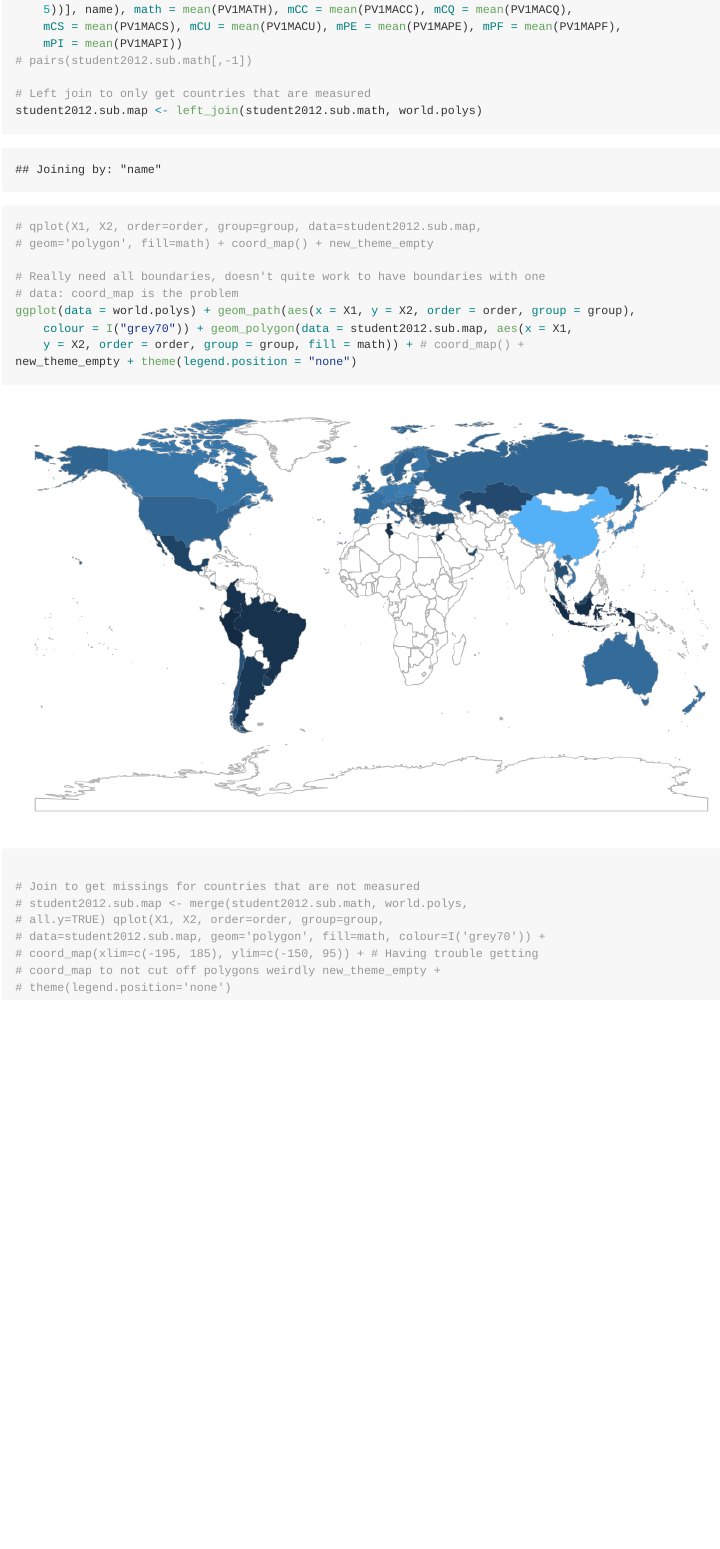
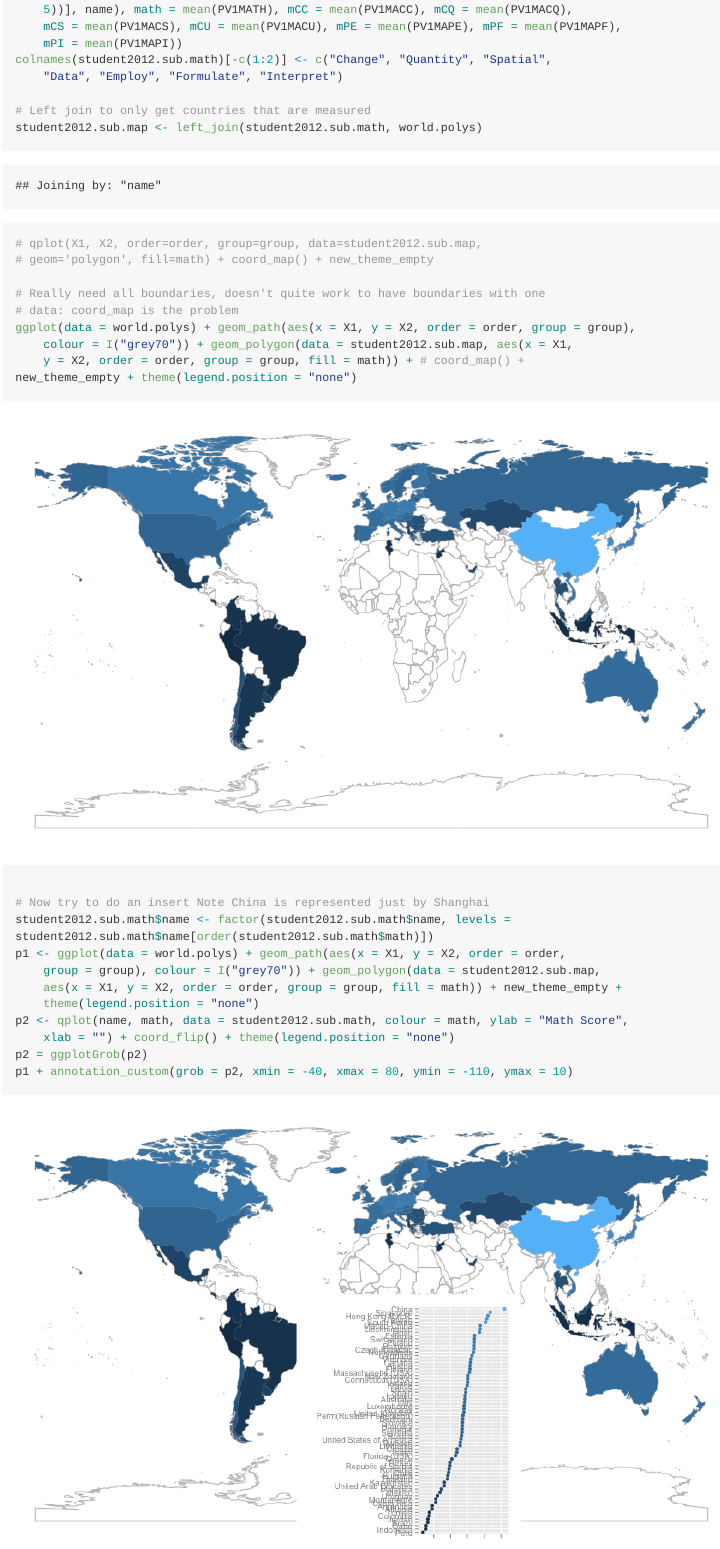
Before and after one commit to ijlyttle/isu_pisa, an R Markdown document (dicook/map.Rmd): the page in a window 1100 px wide, from 3720 px down before the commit and from 3340 px down after it, so that both start at the same text. The pictures show the output file dicook/map.md that the author committed with the source, drawn offline in the style of GitHub; long lines of code are wrapped.

Commit message:
got nice map, even with inserts

````diff
--- a/dicook/map.Rmd
+++ b/dicook/map.Rmd
@@ -119,7 +121,7 @@ student2012.sub$PV1MAPI <- as.numeric(student2012.sub$PV1MAPI)
 student2012.sub.math <- summarise(group_by(student2012.sub[,c(1,seq(9,48,5))], name), math=mean(PV1MATH), mCC=mean(PV1MACC),
                                   mCQ=mean(PV1MACQ), mCS=mean(PV1MACS), mCU=mean(PV1MACU), mPE=mean(PV1MAPE),
                                   mPF=mean(PV1MAPF), mPI=mean(PV1MAPI))
-#pairs(student2012.sub.math[,-1])
+colnames(student2012.sub.math)[-c(1:2)] <- c("Change", "Quantity", "Spatial", "Data", "Employ", "Formulate", "Interpret")
 
 # Left join to only get countries that are measured
 student2012.sub.map <- left_join(student2012.sub.math, world.polys)
@@ -131,9 +133,15 @@ ggplot(data=world.polys) + geom_path(aes(x=X1, y=X2, order=order, group=group),
 #  coord_map() +
   new_theme_empty + theme(legend.position="none")
 
-# Join to get missings for countries that are not measured
-#student2012.sub.map <- merge(student2012.sub.math, world.polys, all.y=TRUE)
-#qplot(X1, X2, order=order, group=group, data=student2012.sub.map, geom="polygon", fill=math, colour=I("grey70")) +
-  #coord_map(xlim=c(-195, 185), ylim=c(-150, 95)) + # Having trouble getting coord_map to not cut off polygons weirdly
-#  new_theme_empty + theme(legend.position="none")
+# Now try to do an insert
+# Note China is represented just by Shanghai
+student2012.sub.math$name <- factor(student2012.sub.math$name,
+      levels=student2012.sub.math$name[order(student2012.sub.math$math)])
+p1 <- ggplot(data=world.polys) + geom_path(aes(x=X1, y=X2, order=order, group=group), colour=I("grey70")) +
+  geom_polygon(data=student2012.sub.map, aes(x=X1, y=X2, order=order, group=group, fill=math)) +
+  new_theme_empty + theme(legend.position="none")
+p2 <- qplot(name, math, data=student2012.sub.math, colour=math, ylab="Math Score", xlab="") + coord_flip() +
+  theme(legend.position="none")
+p2 = ggplotGrob(p2)
+p1 + annotation_custom(grob = p2, xmin = -40, xmax = 80, ymin = -110, ymax = 10)
 ```
````
Also changed, not shown: dicook/figure/maps1.png, dicook/figure/maps2.png, dicook/map.html, dicook/map.md, dicook/map.Rmd (10 more changed lines).
